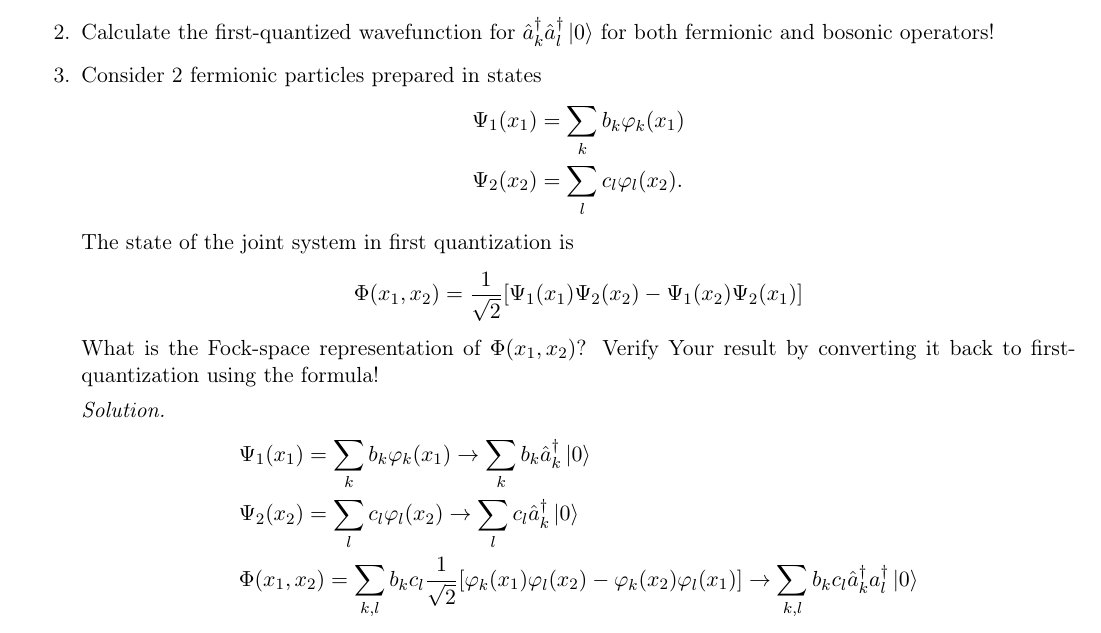
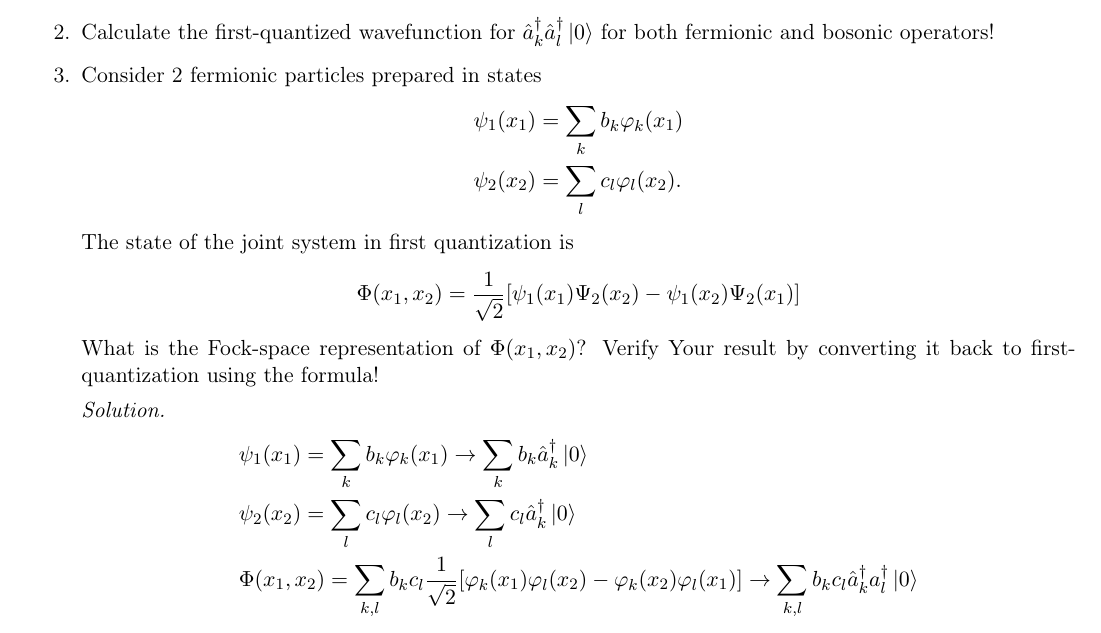
Before and after one commit to dnnagy/Statfiz-Msc, a LaTeX document (cheatsheet/cheatsheet.tex): part of page 5 of 7, cut so that both start at the same text. Compiled offline with pdfLaTeX.

Commit message:
Start working on 2nd hw

```diff
--- a/cheatsheet/cheatsheet.tex
+++ b/cheatsheet/cheatsheet.tex
@@ -251,25 +251,25 @@ Properties:
     both fermionic and bosonic operators!
     \item Consider 2 fermionic particles prepared in states
     \begin{align*}
-        &\Psi_1(x_1) = \sum\limits_k b_k\varphi_k(x_1)\\
-        &\Psi_2(x_2) = \sum\limits_l c_l\varphi_l(x_2).
+        &\psi_1(x_1) = \sum\limits_k b_k\varphi_k(x_1)\\
+        &\psi_2(x_2) = \sum\limits_l c_l\varphi_l(x_2).
     \end{align*}
     The state of the joint system in first quantization is
     \begin{equation*}
-        \Phi(x_1, x_2) = \frac{1}{\sqrt 2}[\Psi_1(x_1)\Psi_2(x_2) - \Psi_1(x_2)\Psi_2(x_1)]
+        \Phi(x_1, x_2) = \frac{1}{\sqrt 2}[\psi_1(x_1)\Psi_2(x_2) - \psi_1(x_2)\Psi_2(x_1)]
     \end{equation*}
     What is the Fock-space representation of $\Phi(x_1, x_2)$? Verify Your result by converting it back to
     first-quantization using the formula!
     \par \textit{Solution.}
     \begin{align*}
-        &\Psi_1(x_1) = \sum\limits_k b_k\varphi_k(x_1) \rightarrow \sum\limits_k b_k \hat a_k^{\dagger}\ket{0} \\
-        &\Psi_2(x_2) = \sum\limits_l c_l\varphi_l(x_2) \rightarrow \sum\limits_l c_l \hat a_k^{\dagger}\ket{0} \\
+        &\psi_1(x_1) = \sum\limits_k b_k\varphi_k(x_1) \rightarrow \sum\limits_k b_k \hat a_k^{\dagger}\ket{0} \\
+        &\psi_2(x_2) = \sum\limits_l c_l\varphi_l(x_2) \rightarrow \sum\limits_l c_l \hat a_k^{\dagger}\ket{0} \\
         &\Phi(x_1, x_2) = \sum\limits_{k,l} b_kc_l \frac{1}{\sqrt 2} [\varphi_k(x_1)\varphi_l(x_2) - \varphi_k(x_2)\varphi_l(x_1)]
         \rightarrow \sum\limits_{k,l} b_kc_l \hat a_k^{\dagger}a_l^{\dagger} \ket 0
     \end{align*}
     \item Find the eigenvalues and eigenvectors of $\hat a_k$ and $\hat a_k^{\dagger}$!
     \item $\hat\Psi^{\dagger}(x)\ket 0 = ?$
-    \item $[\hat \Psi(x), \hat N] = ?$
+    \item $[\hat\Psi(x), \hat N] = ?$
     \item Calculate the first-quantized wavefunction $\Phi(x_1,x_2,x_3)$ for bosonic three-particle system
     prepared in state $\ket{2, 0, 1, 0, 0, \cdots}$.
     \item Prove that
```
Also changed, not shown: cheatsheet/cheatsheet.pdf, 3 other files.
